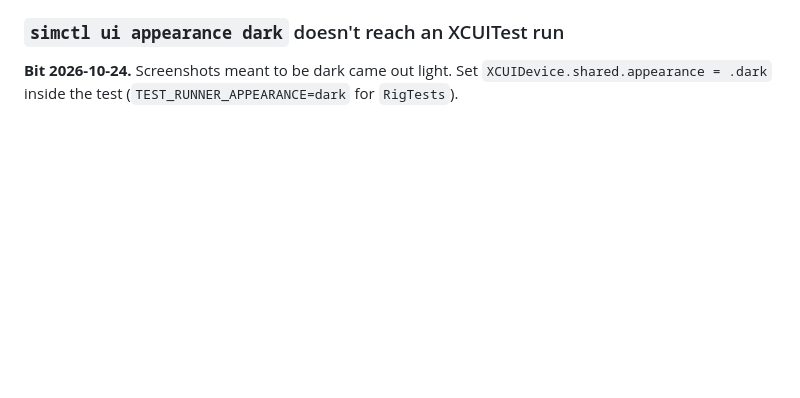
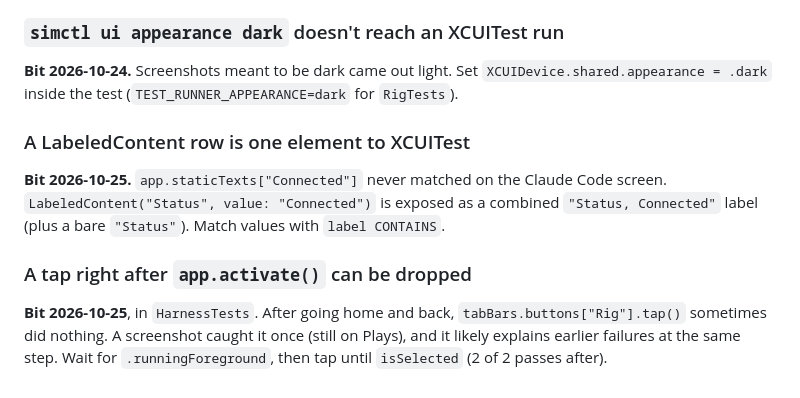
Before and after one commit to adylagad/baseland, a Markdown page: docs/code-traps.md, the part around the change. Rendered like a GitHub page; blank space fills up the shorter version.

Commit message:
Record two XCUITest traps from the harness test
A LabeledContent row is one combined element ("Status, Connected"), and a
tab tap right after app.activate() can be dropped. Both cost runs of
HarnessTests; the first was confirmed from the element tree, the second
from a screenshot.

Co-Authored-By: Claude Opus 5.5 <noreply@anthropic.com>

```diff
--- a/docs/code-traps.md
+++ b/docs/code-traps.md
@@ -162,3 +162,16 @@ switch's right edge, and assert its `value`.
 **Bit 2026-10-24.** Screenshots meant to be dark came out light. Set
 `XCUIDevice.shared.appearance = .dark` inside the test
 (`TEST_RUNNER_APPEARANCE=dark` for `RigTests`).
+
+### A LabeledContent row is one element to XCUITest
+**Bit 2026-10-25.** `app.staticTexts["Connected"]` never matched on the
+Claude Code screen. `LabeledContent("Status", value: "Connected")` is
+exposed as a combined `"Status, Connected"` label (plus a bare `"Status"`).
+Match values with `label CONTAINS`.
+
+### A tap right after `app.activate()` can be dropped
+**Bit 2026-10-25**, in `HarnessTests`. After going home and back,
+`tabBars.buttons["Rig"].tap()` sometimes did nothing. A screenshot caught it
+once (still on Plays), and it likely explains earlier failures at the same
+step. Wait for `.runningForeground`, then tap until `isSelected` (2 of 2
+passes after).
```
